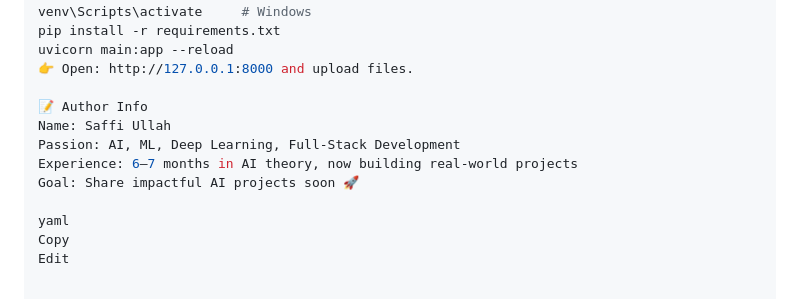
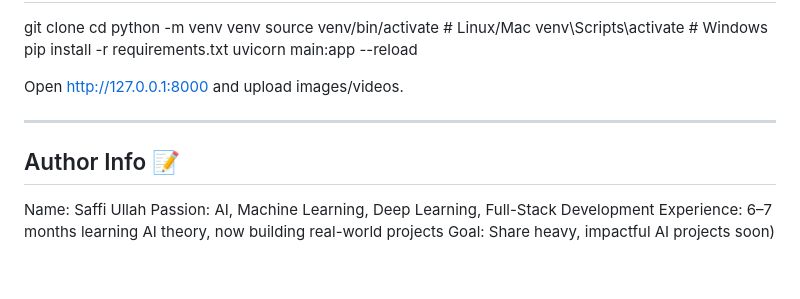
Before and after one commit to saffiullah1314/Yolo-Fastapi-Project, a Markdown page: README.md, the part around the change printed below. Rendered like a GitHub page.

```diff
--- a/README.md
+++ b/README.md
@@ -174,14 +218,15 @@ source venv/bin/activate  # Linux/Mac
 venv\Scripts\activate     # Windows
 pip install -r requirements.txt
 uvicorn main:app --reload
-👉 Open: http://127.0.0.1:8000 and upload files.
 
-📝 Author Info
+Open http://127.0.0.1:8000 and upload images/videos.
+
+
+---
+
+## Author Info 📝
+
 Name: Saffi Ullah
-Passion: AI, ML, Deep Learning, Full-Stack Development
-Experience: 6–7 months in AI theory, now building real-world projects
-Goal: Share impactful AI projects soon 🚀
-
-yaml
-Copy
-Edit
+Passion: AI, Machine Learning, Deep Learning, Full-Stack Development
+Experience: 6–7 months learning AI theory, now building real-world projects
+Goal: Share heavy, impactful AI projects soon)
```
Also changed, not shown: other parts of README.md (+134 -90 lines).
